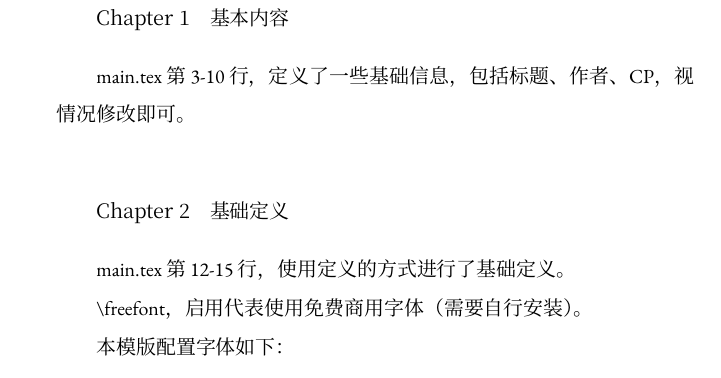
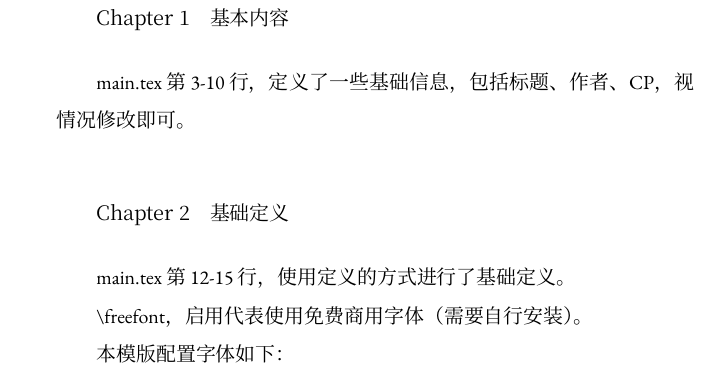
Before and after one commit to zhuty18/fanfiction-sample, a LaTeX book (main.tex, which reads formats.tex): part of page 4 of 20, cut so that both start at the same text. Compiled offline with XeLaTeX; a missing font is replaced by an installed copy or a similar font.

Commit message:
严格网格

```diff
--- a/formats.tex
+++ b/formats.tex
@@ -12,10 +12,11 @@
 \usepackage{setspace}
 \newcommand{\mysetspacing}{
     \setstretch{1.618}
-    % 段距
-    \setlength{\parskip}{0em}
 }
 \mysetspacing
+
+% 段距
+\setlength{\parskip}{0pt}
 
 % 页面配置
 \usepackage{geometry}
@@ -147,15 +148,16 @@
 % 正文标题格式
 \usepackage{titlesec}
 \usepackage{needspace}
+\AddToHook{cmd/section/before}{\needspace{3\baselineskip}}
 
 \titleformat{\part}[display]{\centering\huge\partfont}{\thepart}{1.5pc}{\thispagestyle{empty}}
 \titlespacing{\part}{0em}{.3\textheight}{0em}
 \titleformat{\chapter}{\centering\Large\chapterfont}{}{0em}{}
 \titlespacing{\chapter}{0em}{.5\baselineskip}{2\baselineskip}
-\titleformat{\section}{\needspace{3\baselineskip}\sectionfont}{Chapter~\thesection}{1em}{}
-\titlespacing*{\section}{2em}{1.5\baselineskip}{.5\baselineskip}
+\titleformat{\section}{\sectionfont}{Chapter~\thesection}{1em}{}
+\titlespacing{\section}{2em}{1.4\baselineskip}{.65\baselineskip}
 \titleformat{\subsection}{\subsectionfont}{0\thesubsection}{1em}{}
-\titlespacing*{\subsection}{2em}{.5\baselineskip}{.5\baselineskip}
+\titlespacing{\subsection}{2em}{.5\baselineskip}{.5\baselineskip}
 
 \newcommand{\parttitle}{部名}
 
@@ -326,6 +328,18 @@
 
 % 让脚注不影响上文的行距
 \usepackage[bottom]{footmisc}
+% 脚注上方高度
+\setlength{\footnotesep}{8pt}
+% 脚注上方横线
+\renewcommand{\footnoterule}{
+    \kern -2pt
+    \hrule width .25\textwidth height 0.5pt
+    \kern 1.5pt
+}
+
+% section上方弹性换页
+\usepackage{needspace}
+\AddToHook{cmd/section/before}{\needspace{3\baselineskip}}
 
 \let\origpart\part
 \renewcommand*{\part}[2][]{
```
Also changed, not shown: main.pdf.
